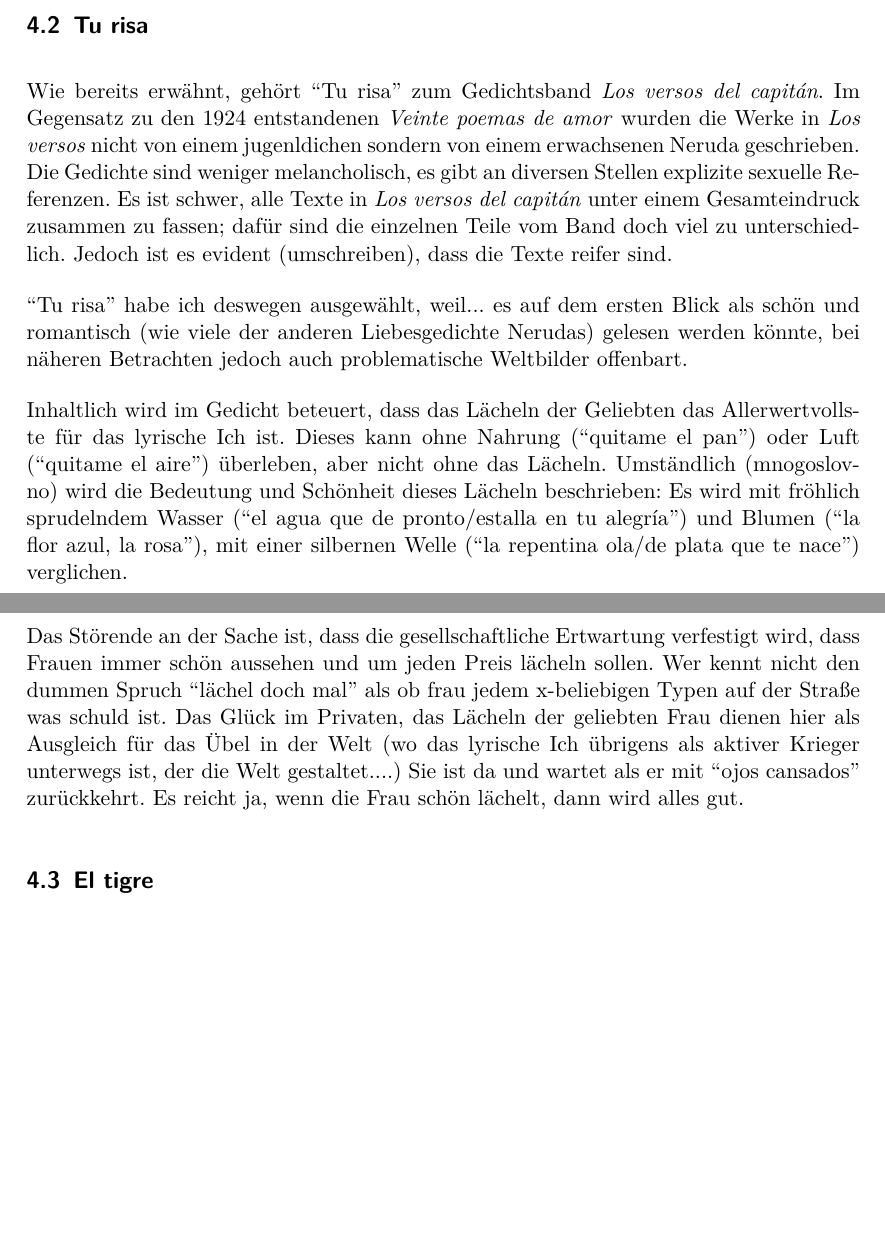
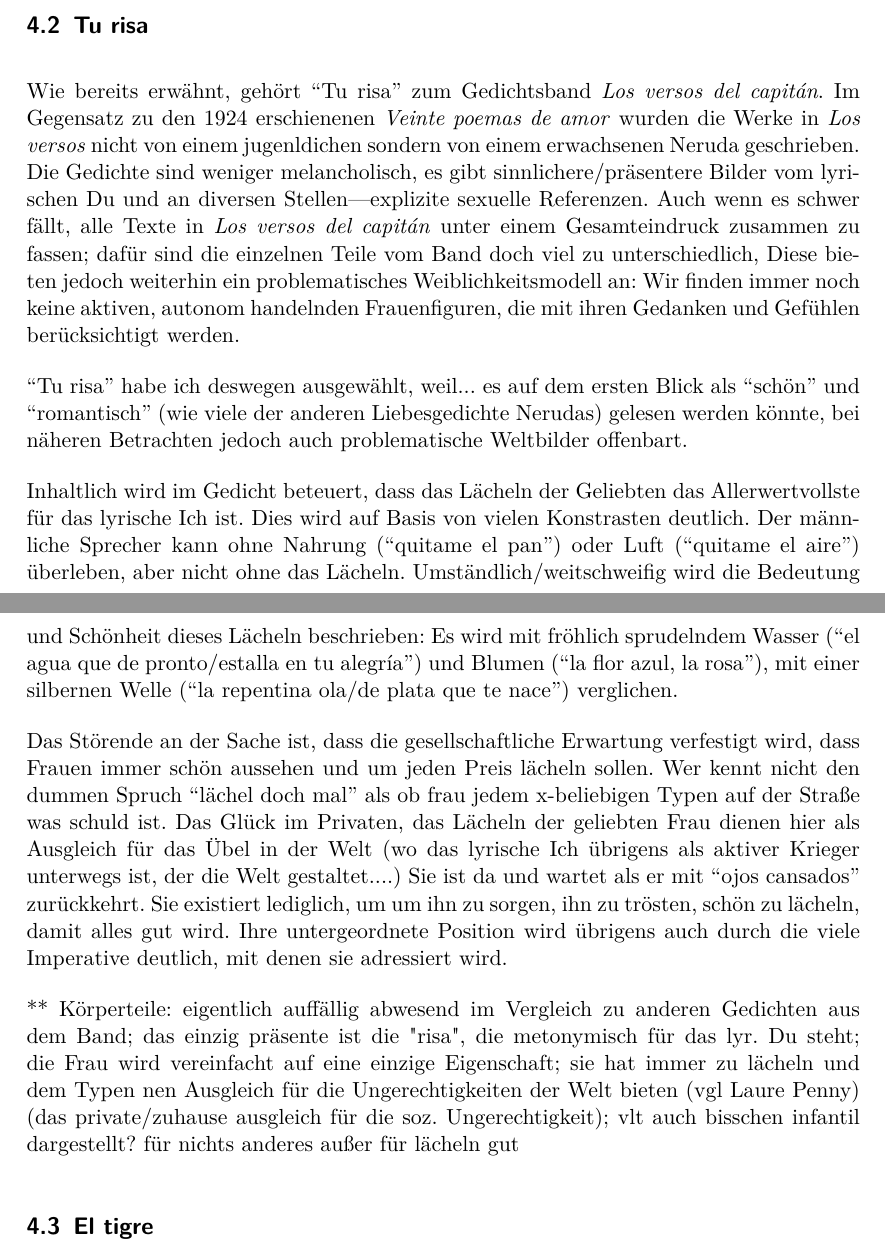
Before and after one commit to lusy/hausarbeiten, a LaTeX document (femLecturesNeruda/main.tex, which reads femLecturesNeruda/4-Re-vision.tex): two parts of pages 14 and 15 of 18, joined at a grey line, cut so that both start at the same text, the shorter picture padded with empty space. Compiled offline with pdfLaTeX.

Commit message:
femLecturesNeruda: Start editing Tu risa

```diff
--- a/femLecturesNeruda/4-Re-vision.tex
+++ b/femLecturesNeruda/4-Re-vision.tex
@@ -87,27 +87,30 @@ Diese Leseweise wird auch von Cynthia Duncan angeboten, die das Schweigen als ei
 \subsection{Tu risa}
 
 Wie bereits erwähnt, gehört ``Tu risa'' zum Gedichtsband \textit{Los versos del capitán}.
-Im Gegensatz zu den 1924 entstandenen \textit{Veinte poemas de amor} wurden die Werke in \textit{Los versos} nicht von einem jugenldichen sondern von einem erwachsenen Neruda geschrieben.
-Die Gedichte sind weniger melancholisch, es gibt an diversen Stellen explizite sexuelle Referenzen.
-Es ist schwer, alle Texte in \textit{Los versos del capitán} unter einem Gesamteindruck zusammen zu fassen;
-dafür sind die einzelnen Teile vom Band doch viel zu unterschiedlich.
-Jedoch ist es evident (umschreiben), dass die Texte reifer sind. %vlt kicken, weils bis jetzt bloß wiederholung von 2 sätzen davor
+Im Gegensatz zu den 1924 erschienenen \textit{Veinte poemas de amor} wurden die Werke in \textit{Los versos} nicht von einem jugenldichen sondern von einem erwachsenen Neruda geschrieben.
+Die Gedichte sind weniger melancholisch, es gibt sinnlichere/präsentere Bilder vom lyrischen Du und an diversen Stellen—explizite sexuelle Referenzen.
+Auch wenn es schwer fällt, alle Texte in \textit{Los versos del capitán} unter einem Gesamteindruck zusammen zu fassen;
+dafür sind die einzelnen Teile vom Band doch viel zu unterschiedlich,
+Diese bieten jedoch weiterhin ein problematisches Weiblichkeitsmodell an:
+Wir finden immer noch keine aktiven, autonom handelnden Frauenfiguren, die mit ihren Gedanken und Gefühlen berücksichtigt werden.
 
 ``Tu risa'' habe ich deswegen ausgewählt, weil...
-es auf dem ersten Blick als schön und romantisch (wie viele der anderen Liebesgedichte Nerudas) gelesen werden könnte,
+es auf dem ersten Blick als ``schön'' und ``romantisch'' (wie viele der anderen Liebesgedichte Nerudas) gelesen werden könnte, %TODO erklären warum schön und romantisch in Gänsefüßchen stehen, wenn ich das so behalte; das Problem ist, beide Begriffe sind so hingeklatscht etwas lapidär und ungenau
 bei näheren Betrachten jedoch auch problematische Weltbilder offenbart.
 
 Inhaltlich wird im Gedicht beteuert, dass das Lächeln der Geliebten das Allerwertvollste für das lyrische Ich ist.
-Dieses kann ohne Nahrung (``quitame el pan'') oder Luft (``quitame el aire'') überleben, aber nicht ohne das Lächeln.
-Umständlich (mnogoslovno) wird die Bedeutung und Schönheit dieses Lächeln beschrieben:
+Dies wird auf Basis von vielen Konstrasten deutlich. %noch ein beispiel für die kontraste?
+Der männliche Sprecher kann ohne Nahrung (``quitame el pan'') oder Luft (``quitame el aire'') überleben, aber nicht ohne das Lächeln.
+Umständlich/weitschweifig wird die Bedeutung und Schönheit dieses Lächeln beschrieben:
 Es wird mit fröhlich sprudelndem Wasser (``el agua que de pronto/estalla en tu alegría'') und Blumen (``la flor azul, la rosa''), mit einer silbernen Welle (``la repentina ola/de plata que te nace'') verglichen.
 
-Das Störende an der Sache ist, dass die gesellschaftliche Ertwartung verfestigt wird, dass Frauen immer schön aussehen und um jeden Preis lächeln sollen.
+Das Störende an der Sache ist, dass die gesellschaftliche Erwartung verfestigt wird, dass Frauen immer schön aussehen und um jeden Preis lächeln sollen.
 Wer kennt nicht den dummen Spruch ``lächel doch mal'' als ob frau jedem x-beliebigen Typen auf der Straße was schuld ist.
 Das Glück im Privaten, das Lächeln der geliebten Frau dienen hier als Ausgleich für das Übel in der Welt (wo das lyrische Ich übrigens als aktiver Krieger unterwegs ist, der die Welt gestaltet....)
 Sie ist da und wartet als er mit ``ojos cansados'' zurückkehrt.
-Es reicht ja, wenn die Frau schön lächelt, dann wird alles gut.
+Sie existiert lediglich, um um ihn zu sorgen, ihn zu trösten, schön zu lächeln, damit alles gut wird.
+Ihre untergeordnete Position wird übrigens auch durch die viele Imperative deutlich, mit denen sie adressiert wird.
 
-
+        ** Körperteile: eigentlich auffällig abwesend im Vergleich zu anderen Gedichten aus dem Band; das einzig präsente ist die "risa", die metonymisch für das lyr. Du steht; die Frau wird vereinfacht auf eine einzige Eigenschaft; sie hat immer zu lächeln und dem Typen nen Ausgleich für die Ungerechtigkeiten der Welt bieten (vgl Laure Penny) (das private/zuhause ausgleich für die soz. Ungerechtigkeit); vlt auch bisschen infantil dargestellt? für nichts anderes außer für lächeln gut
 
 \begin{comment}
@@ -156 +116,0 @@ Es reicht ja, wenn die Frau schön lächelt, dann wird alles gut.
-    Tu risa
@@ -174,25 +131,6 @@ It means that structural sexism and cultural violence are played out on small, p
 And human love has been thoroughly captured by neoliberalism, by the mindset and mechanisms of profit."
 
 "You can use it [human passion] to isolate people in antagonistic pairs and let them blame each other for the structural lack of sweetness in the world."
-
-  %% weitere Gedanken
-  %%% form
-      * versform: 3-6-8-8-8-14
-      --> kein bestimmtes Muster; Anhäufung am Ende, Gradierung zur Kulmination
-
-      * sound repetition
-      ** am Anfang *qui*: "quitame"-quitame-quieres-no me quites
-
-      * verbs: viele Imperative (das lyr. Du wird rumkommandiert)
-
-      * 1. Vers: Essenz des Gedichts zusammenfassen
-      ** was er aufgeben kann; und was nicht <-- kontrast; überhaupt das ganze Gedicht ist auf Basis von diesen Kontrasten aufgebaut (enjambment?)
-
-      * 2. Vers: recht abstrakt
-
-      * letzter vers enthält ein kontrast: auf was er verzichten kann (lebensnotwendige sachen) und auf was nicht(das lächeln, noch notwendiger anscheinend)
-      * condicional "moriria"
-      * ist das lyr. Du weiblich? grammatikalisch nicht markiert; jedoch durch weiblich konnotierte Objekte symbolisch repräsentiert (flor, risa); indirekt charakterisiert durch "este torpe muchacho"; steht in einer Tradition (und im Kontext des Gedichtbandes)
 
       %%%on metaphors
 https://www.poetryfoundation.org/resources/learning/articles/detail/68420
```
Also changed, not shown: femLecturesNeruda/4-Re-vision.tex (47 more changed lines), 1 other file.
